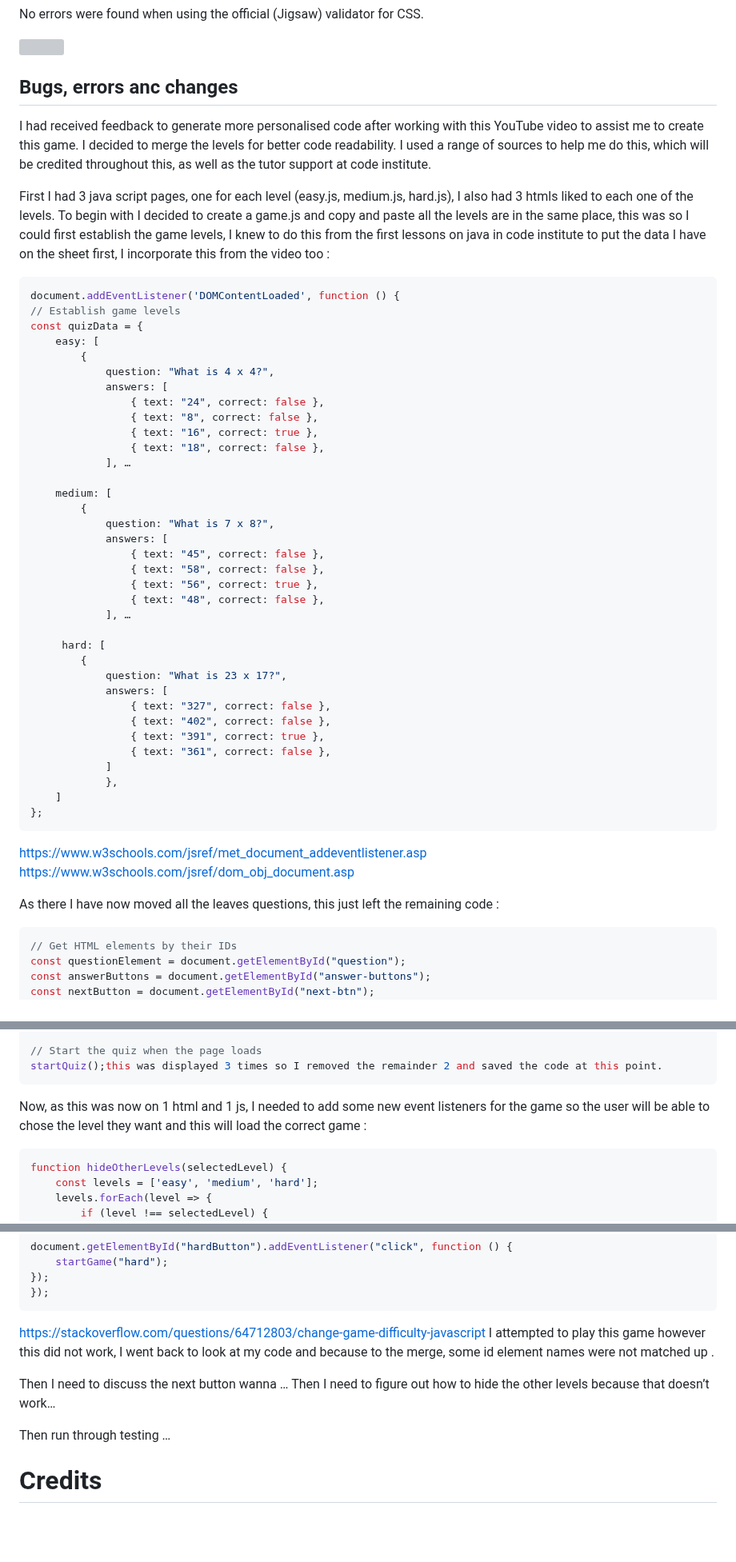
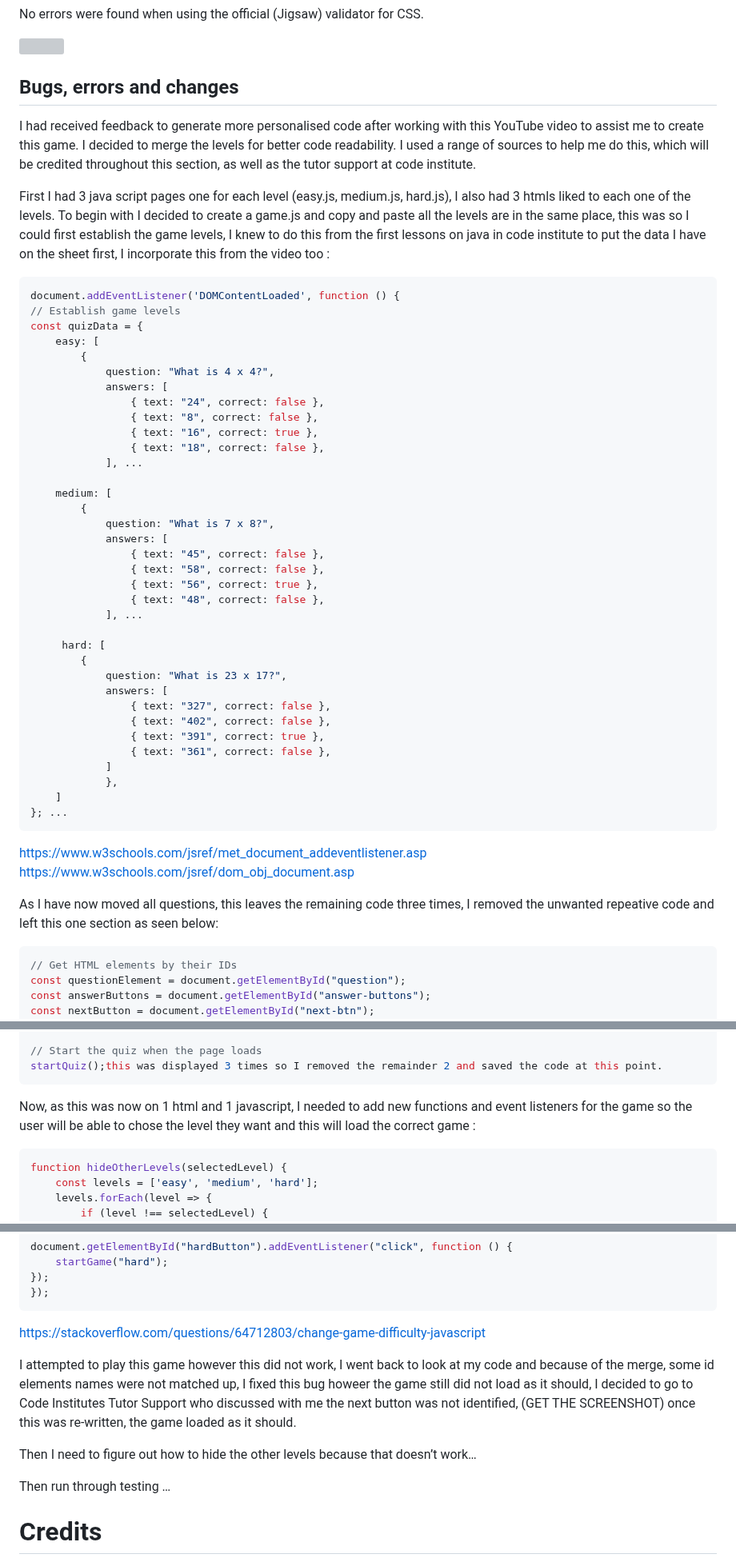
Before and after one commit to abikirkham/maths-challenge, a Markdown page: README.md, 3 parts joined by grey strips. Shown at 80% size. GitHub-like rendering; blank space fills up the shorter version; grey boxes are pictures that could not be loaded.

Commit message:
discuss bug in readme

````diff
--- a/README.md
+++ b/README.md
@@ -383,11 +383,11 @@ No errors were found when using the official (Jigsaw) validator for CSS.
 
 <img src="docs/p2-w3c.jpg" width="500">
 
-## Bugs, errors anc changes
+## Bugs, errors and changes
 
-I had received feedback to generate more personalised code after working with this YouTube video to assist me to create this game. I decided to merge the levels for better code readability. I used a range of sources to help me do this, which will be credited throughout this, as well as the tutor support at code institute.
+I had received feedback to generate more personalised code after working with this YouTube video to assist me to create this game. I decided to merge the levels for better code readability. I used a range of sources to help me do this, which will be credited throughout this section, as well as the tutor support at code institute.
 
-First I had 3 java script pages, one for each level (easy.js, medium.js, hard.js), I also had 3 htmls liked to each one of the levels. To begin with I decided to create a game.js and copy and paste all the levels are in the same place, this was so I could first establish the game levels, I knew to do this from the first lessons on java in code institute to put the data I have on the sheet first, I incorporate this from the video too :
+First I had 3 java script pages one for each level (easy.js, medium.js, hard.js), I also had 3 htmls liked to each one of the levels. To begin with I decided to create a game.js and copy and paste all the levels are in the same place, this was so I could first establish the game levels, I knew to do this from the first lessons on java in code institute to put the data I have on the sheet first, I incorporate this from the video too :
 
 ```javascript
 document.addEventListener('DOMContentLoaded', function () {
@@ -401,7 +401,7 @@ const quizData = {
                 { text: "8", correct: false },
                 { text: "16", correct: true },
                 { text: "18", correct: false },
-            ], …
+            ], ...
 
     medium: [
         {
@@ -411,7 +411,7 @@ const quizData = {
                 { text: "58", correct: false },
                 { text: "56", correct: true },
                 { text: "48", correct: false },
-            ], …
+            ], ...
 
      hard: [
         {
@@ -424,13 +424,13 @@ const quizData = {
             ]
             },
     ]
-};
+}; ...
 ```
 
 https://www.w3schools.com/jsref/met_document_addeventlistener.asp
 https://www.w3schools.com/jsref/dom_obj_document.asp
 
-As there I have now moved all the leaves questions, this just left the remaining code :
+As I have now moved all questions, this leaves the remaining code three times, I removed the unwanted repeative code and left this one section as seen below:
 
 ```javascript
 // Get HTML elements by their IDs
@@ -532,7 +532,7 @@ nextButton.addEventListener("click", () => {
 startQuiz();this was displayed 3 times so I removed the remainder 2 and saved the code at this point.
 ```
 
-Now, as this was now on 1 html and 1 js, I needed to add some new event listeners for the game so the user will be able to chose the level they want and this will load the correct game :
+Now, as this was now on 1 html and 1 javascript, I needed to add new functions and event listeners for the game so the user will be able to chose the level they want and this will load the correct game :
 
 
 ```javascript
@@ -574,12 +574,12 @@ document.getElementById("hardButton").addEventListener("click", function () {
 ```
 
 https://stackoverflow.com/questions/64712803/change-game-difficulty-javascript
-I attempted to play this game however this did not work, I went back to look at my code and because to the merge, some id element names were not matched up .
 
-Then I need to discuss the next button wanna … Then I need to figure out how to hide the other levels because that doesn’t work…
+I attempted to play this game however this did not work, I went back to look at my code and because of the merge, some id elements names were not matched up,  I fixed this bug howeer the game still did not load as it should, I decided to go to Code Institutes Tutor Support who discussed with me the next button was not identified, (GET THE SCREENSHOT) once this was re-written, the game loaded as it should.
+
+Then I need to figure out how to hide the other levels because that doesn’t work…
 
 Then run through testing …
-
 
 
 # Credits
````
